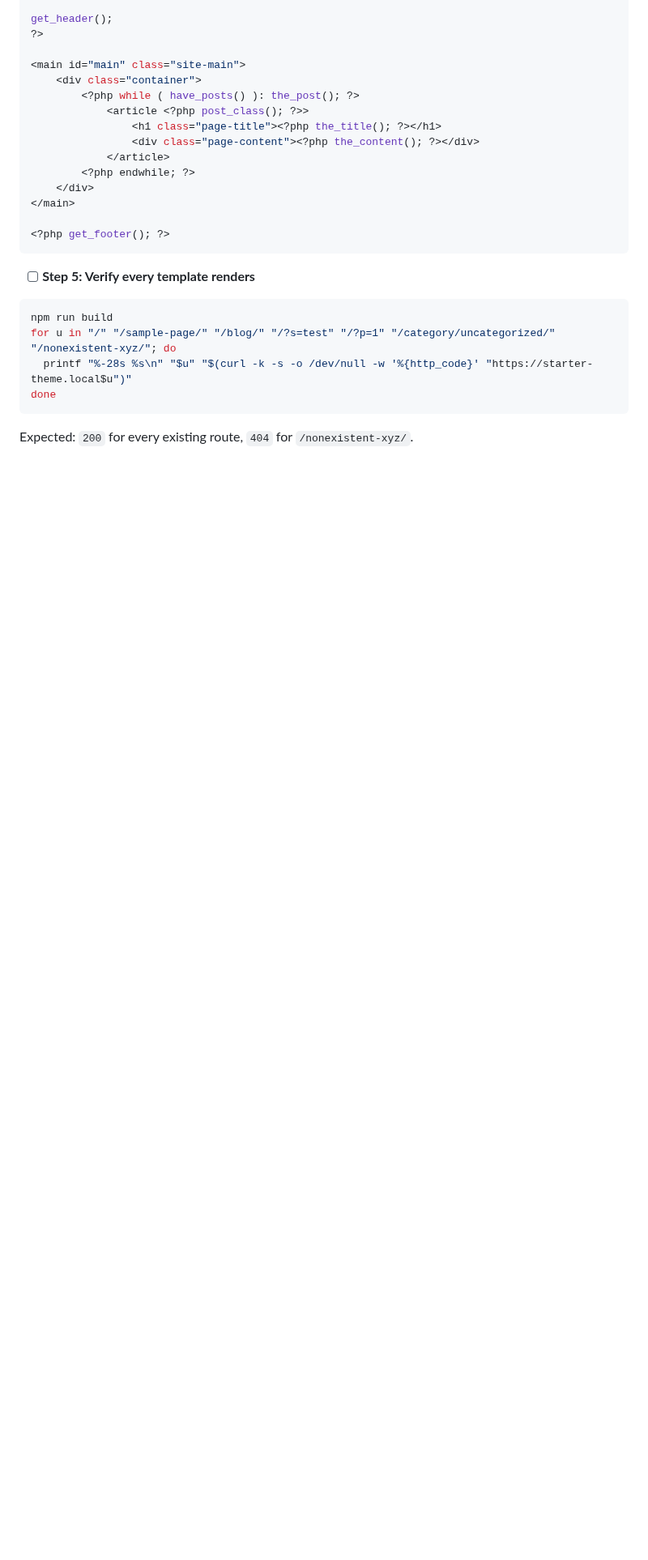
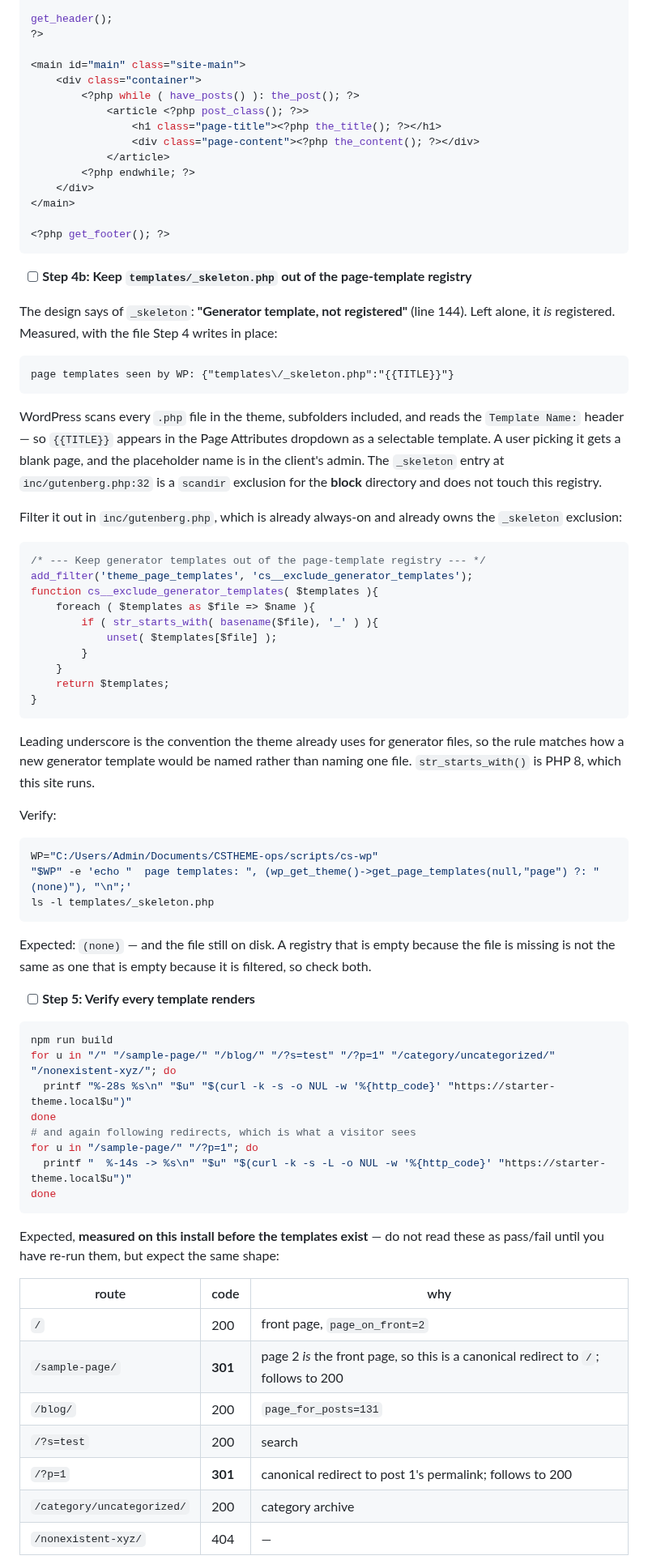
Before and after one commit to LuKiDar/cs_w_000_starter-v4, a Markdown page: docs/plans/2026-10-01-cs-wp-starter-v4-foundation.md, the part around one of its changes. Shown at 81% size. GitHub-like rendering; blank space fills up the shorter version.

Commit message:
docs: Task 8 corrected before dispatch -- four defects, one of them a spec requirement

````diff
--- a/docs/plans/2026-10-01-cs-wp-starter-v4-foundation.md
+++ b/docs/plans/2026-10-01-cs-wp-starter-v4-foundation.md
@@ -3004,13 +3005,65 @@ get_header();
 <?php get_footer(); ?>
 ```
 
+- [ ] **Step 4b: Keep `templates/_skeleton.php` out of the page-template registry**
+
+The design says of `_skeleton`: **"Generator template, not registered"** (line 144). Left alone, it *is* registered. Measured, with the file Step 4 writes in place:
+
+```
+page templates seen by WP: {"templates\/_skeleton.php":"{{TITLE}}"}
+```
+
+WordPress scans every `.php` file in the theme, subfolders included, and reads the `Template Name:` header — so `{{TITLE}}` appears in the Page Attributes dropdown as a selectable template. A user picking it gets a blank page, and the placeholder name is in the client's admin. The `_skeleton` entry at `inc/gutenberg.php:32` is a `scandir` exclusion for the **block** directory and does not touch this registry.
+
+Filter it out in `inc/gutenberg.php`, which is already always-on and already owns the `_skeleton` exclusion:
+
+```php
+/* --- Keep generator templates out of the page-template registry --- */
+add_filter('theme_page_templates', 'cs__exclude_generator_templates');
+function cs__exclude_generator_templates( $templates ){
+	foreach ( $templates as $file => $name ){
+		if ( str_starts_with( basename($file), '_' ) ){
+			unset( $templates[$file] );
+		}
+	}
+	return $templates;
+}
+```
+
+Leading underscore is the convention the theme already uses for generator files, so the rule matches how a new generator template would be named rather than naming one file. `str_starts_with()` is PHP 8, which this site runs.
+
+Verify:
+
+```bash
+WP="C:/Users/Admin/Documents/CSTHEME-ops/scripts/cs-wp"
+"$WP" -e 'echo "  page templates: ", (wp_get_theme()->get_page_templates(null,"page") ?: "(none)"), "\n";'
+ls -l templates/_skeleton.php
+```
+
+Expected: `(none)` — and the file still on disk. A registry that is empty because the file is missing is not the same as one that is empty because it is filtered, so check both.
+
 - [ ] **Step 5: Verify every template renders**
 
 ```bash
 npm run build
 for u in "/" "/sample-page/" "/blog/" "/?s=test" "/?p=1" "/category/uncategorized/" "/nonexistent-xyz/"; do
-  printf "%-28s %s\n" "$u" "$(curl -k -s -o /dev/null -w '%{http_code}' "https://starter-theme.local$u")"
+  printf "%-28s %s\n" "$u" "$(curl -k -s -o NUL -w '%{http_code}' "https://starter-theme.local$u")"
 done
-```
-
-Expected: `200` for every existing route, `404` for `/nonexistent-xyz/`.
+# and again following redirects, which is what a visitor sees
+for u in "/sample-page/" "/?p=1"; do
+  printf "  %-14s -> %s\n" "$u" "$(curl -k -s -L -o NUL -w '%{http_code}' "https://starter-theme.local$u")"
+done
+```
+
+Expected, **measured on this install before the templates exist** — do not read these as pass/fail until you have re-run them, but expect the same shape:
+
+| route | code | why |
+| --- | --- | --- |
+| `/` | 200 | front page, `page_on_front=2` |
+| `/sample-page/` | **301** | page 2 *is* the front page, so this is a canonical redirect to `/`; follows to 200 |
+| `/blog/` | 200 | `page_for_posts=131` |
+| `/?s=test` | 200 | search |
+| `/?p=1` | **301** | canonical redirect to post 1's permalink; follows to 200 |
+| `/category/uncategorized/` | 200 | category archive |
+| `/nonexistent-xyz/` | 404 | — |
+
````
Also changed, not shown: other parts of docs/plans/2026-10-01-cs-wp-starter-v4-foundation.md (+26 -8 lines).
